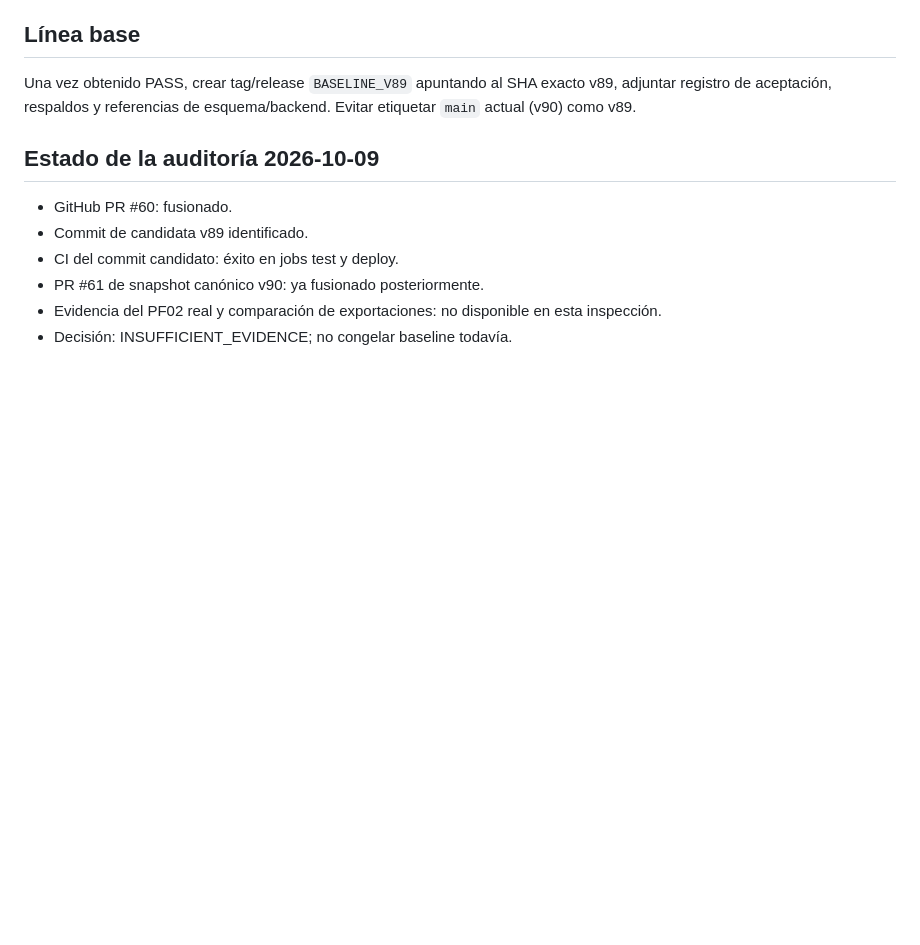
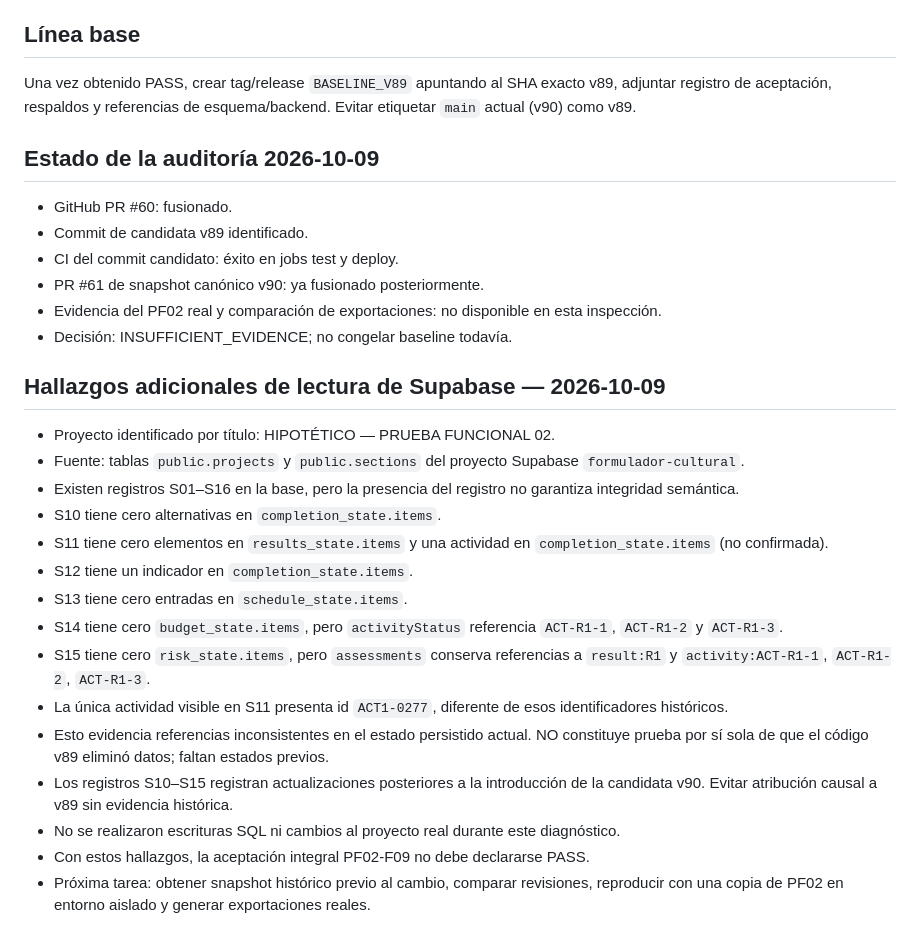
Before and after one commit to basspauloandres-svg/formulador-cultural, a Markdown page: docs/acceptance/PF02-F09-v89.md, the part around the change. Rendered like a GitHub page; blank space fills up the shorter version.

Commit message:
Registrar hallazgos verificados de PF02 en Supabase sin mutar datos

```diff
--- a/docs/acceptance/PF02-F09-v89.md
+++ b/docs/acceptance/PF02-F09-v89.md
@@ -58,3 +58,21 @@ Una vez obtenido PASS, crear tag/release `BASELINE_V89` apuntando al SHA exacto
 - PR #61 de snapshot canónico v90: ya fusionado posteriormente.
 - Evidencia del PF02 real y comparación de exportaciones: no disponible en esta inspección.
 - Decisión: INSUFFICIENT_EVIDENCE; no congelar baseline todavía.
+
+
+## Hallazgos adicionales de lectura de Supabase — 2026-10-09
+- Proyecto identificado por título: HIPOTÉTICO — PRUEBA FUNCIONAL 02.
+- Fuente: tablas `public.projects` y `public.sections` del proyecto Supabase `formulador-cultural`.
+- Existen registros S01–S16 en la base, pero la presencia del registro no garantiza integridad semántica.
+- S10 tiene cero alternativas en `completion_state.items`.
+- S11 tiene cero elementos en `results_state.items` y una actividad en `completion_state.items` (no confirmada).
+- S12 tiene un indicador en `completion_state.items`.
+- S13 tiene cero entradas en `schedule_state.items`.
+- S14 tiene cero `budget_state.items`, pero `activityStatus` referencia `ACT-R1-1`, `ACT-R1-2` y `ACT-R1-3`.
+- S15 tiene cero `risk_state.items`, pero `assessments` conserva referencias a `result:R1` y `activity:ACT-R1-1`, `ACT-R1-2`, `ACT-R1-3`.
+- La única actividad visible en S11 presenta id `ACT1-0277`, diferente de esos identificadores históricos.
+- Esto evidencia referencias inconsistentes en el estado persistido actual. NO constituye prueba por sí sola de que el código v89 eliminó datos; faltan estados previos.
+- Los registros S10–S15 registran actualizaciones posteriores a la introducción de la candidata v90. Evitar atribución causal a v89 sin evidencia histórica.
+- No se realizaron escrituras SQL ni cambios al proyecto real durante este diagnóstico.
+- Con estos hallazgos, la aceptación integral PF02-F09 no debe declararse PASS.
+- Próxima tarea: obtener snapshot histórico previo al cambio, comparar revisiones, reproducir con una copia de PF02 en entorno aislado y generar exportaciones reales.
```
